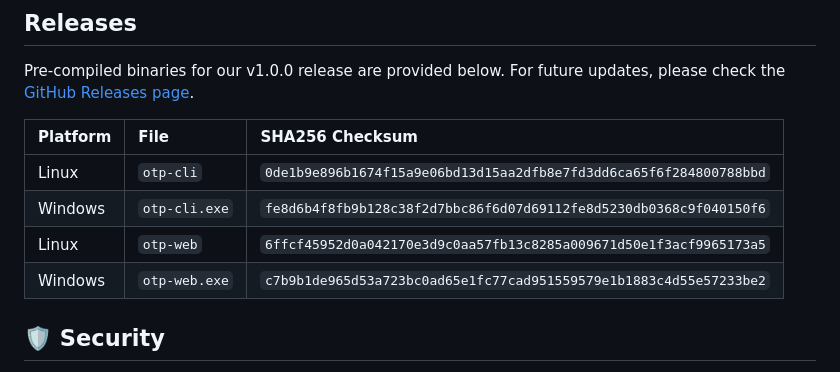
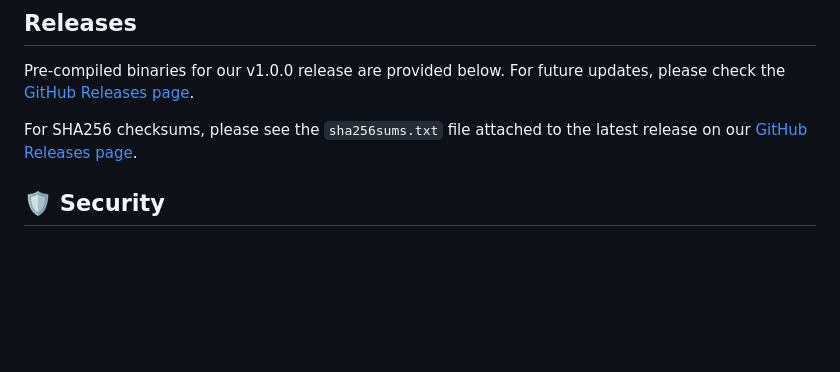
Before and after one commit to apezoo/rust-otp, a Markdown page: README.md, the part around the change. Drawn GitHub-style; blank space fills up the shorter version.

Commit message:
docs: add sha256sums and update READMEs for v1.0.1

```diff
--- a/README.md
+++ b/README.md
@@ -15,12 +15,7 @@ This repository provides a robust and secure suite of tools for one-time pad (OT
 
 Pre-compiled binaries for our v1.0.0 release are provided below. For future updates, please check the [GitHub Releases page](https://github.com/your-repo/releases).
 
-| Platform | File                 | SHA256 Checksum                                                        |
-| :------- | :------------------- | :--------------------------------------------------------------------- |
-| Linux    | `otp-cli`            | `0de1b9e896b1674f15a9e06bd13d15aa2dfb8e7fd3dd6ca65f6f284800788bbd`        |
-| Windows  | `otp-cli.exe`        | `fe8d6b4f8fb9b128c38f2d7bbc86f6d07d69112fe8d5230db0368c9f040150f6`        |
-| Linux    | `otp-web`            | `6ffcf45952d0a042170e3d9c0aa57fb13c8285a009671d50e1f3acf9965173a5`        |
-| Windows  | `otp-web.exe`        | `c7b9b1de965d53a723bc0ad65e1fc77cad951559579e1b1883c4d55e57233be2`        |
+For SHA256 checksums, please see the `sha256sums.txt` file attached to the latest release on our [GitHub Releases page](https://github.com/apezoo/rust-otp/releases/latest).
 
 ## 🛡️ Security
 
```
